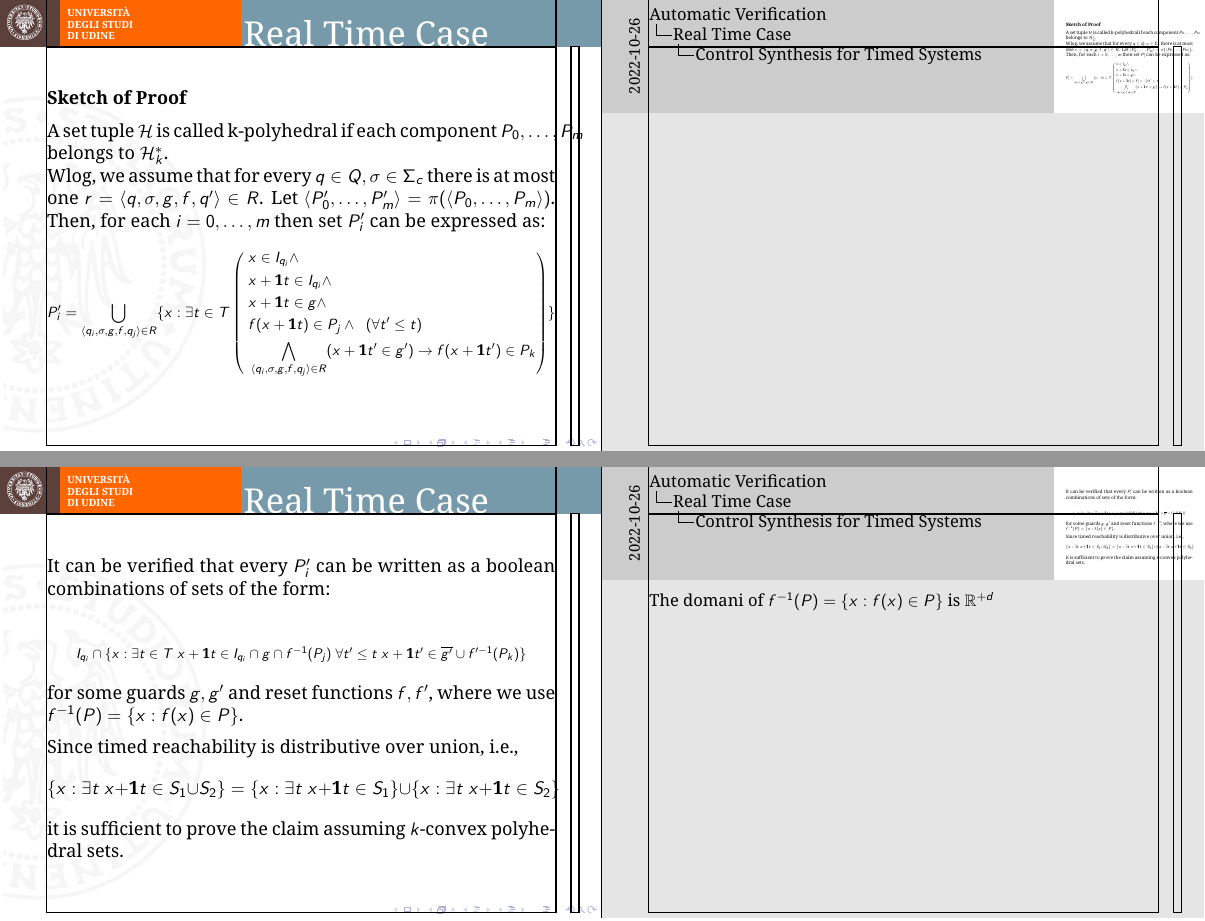
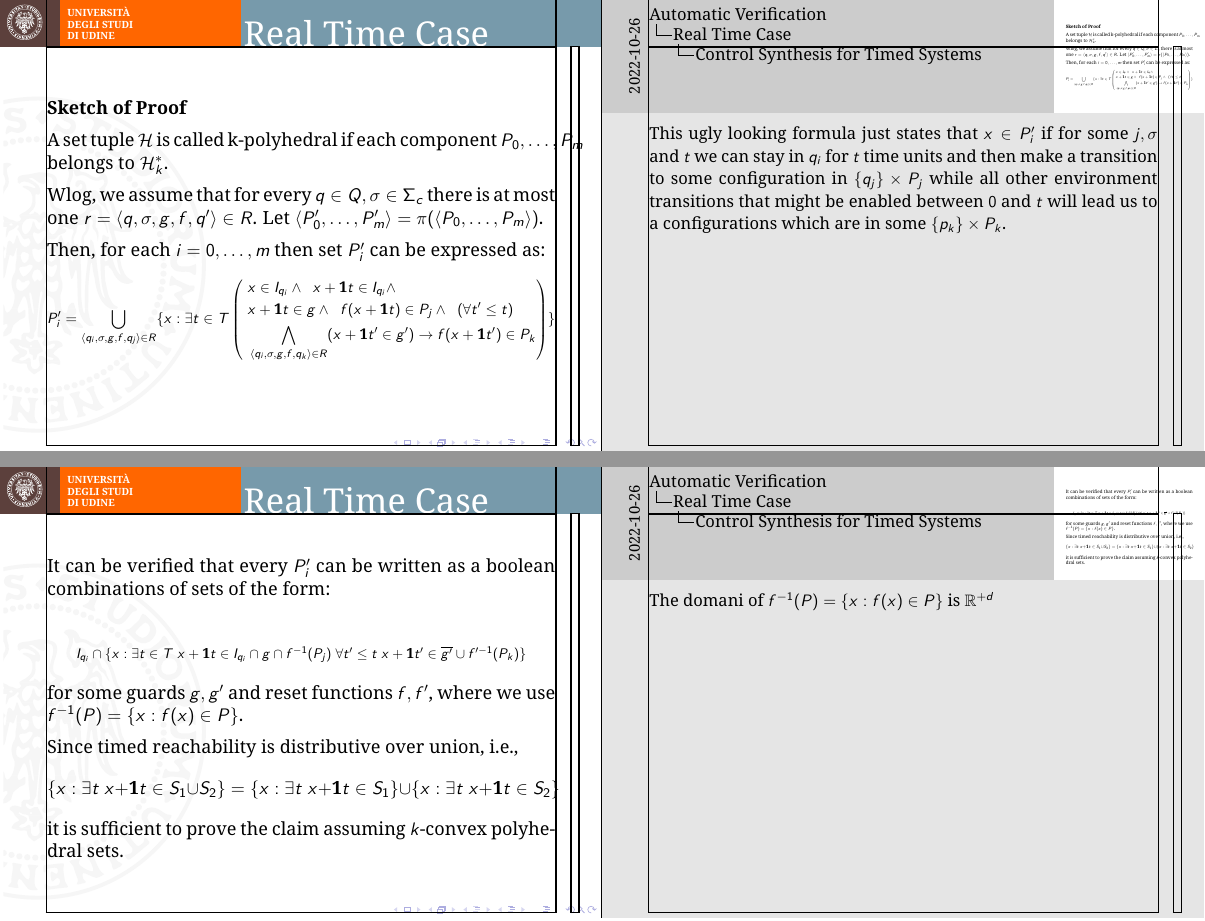
Before and after one commit to Chicco94/esercizi-automatic-verification, LaTeX slides (presentazione/slides/slides.tex): pages 36 and 37 of 41, joined at a grey line. Compiled offline with pdfLaTeX.

Commit message:
minor fixes

```diff
--- a/presentazione/slides/slides.tex
+++ b/presentazione/slides/slides.tex
@@ -595,7 +595,13 @@ such that their interaction will produce only good behaviours.
 
 	A set tuple $\mathcal{H}$ is called k-polyhedral if each component $P_0,\ldots,P_m$ belongs to $\mathcal{H}^*_k$.
 
-	Wlog, we assume that for every $q \in Q,\sigma \in \Sigma_c$ there is at most one $r=\langle q,\sigma,g,f,q'\rangle \in R$. Let $\langle P_0', \ldots, P_m'\rangle = \pi(\langle P_0, \ldots, P_m\rangle)$. Then, for each $i=0,\ldots,m$ then set $P_i'$ can be expressed as:
+	\medskip
+
+	Wlog, we assume that for every $q \in Q,\sigma \in \Sigma_c$ there is at most one $r=\langle q,\sigma,g,f,q'\rangle \in R$. Let $\langle P_0', \ldots, P_m'\rangle = \pi(\langle P_0, \ldots, P_m\rangle)$.
+
+	\medskip
+
+	Then, for each $i=0,\ldots,m$ then set $P_i'$ can be expressed as:
 
 	\noindent
 	\begin{adjustbox}{max width=\textwidth}
@@ -603,15 +609,19 @@ such that their interaction will produce only good behaviours.
 		\begin{align*}
 			P_i' = \bigcup_{\langle q_i,\sigma,g,f,q_j\rangle \in R} \{x : \exists t \in T \left (
 			\begin{aligned}
-				\;&x \in I_{q_i} \land\\
-				\;&x+\textbf{1}t \in I_{q_i} \land\\
-				\;&x+\textbf{1}t \in g \land\\
-				\;&f(x+\textbf{1}t) \in P_j \land \;\; (\forall t' \leq t)\\
-				\;&\bigwedge_{\langle q_i,\sigma,g,f,q_j\rangle \in R}(x+\textbf{1}t' \in g')\rightarrow f(x+\textbf{1}t')\in P_k
+				\;&x \in I_{q_i} \land\;\;x+\textbf{1}t \in I_{q_i} \land\\
+				\;&x+\textbf{1}t \in g \land\;\;f(x+\textbf{1}t) \in P_j \land \;\; (\forall t' \leq t)\\
+				\;&\bigwedge_{\langle q_i,\sigma,g,f,q_k\rangle \in R}(x+\textbf{1}t' \in g')\rightarrow f(x+\textbf{1}t')\in P_k
 			\end{aligned} \right ) \}
 		\end{align*}
 	}
 	\end{adjustbox}
+	\note{
+		This ugly looking formula just states that $x \in P'_i$ if for some $j, \sigma$ and $t$
+		we can stay in $q_i$ for $t$ time units and then make a transition to some configuration in
+		$\{q_j\}\times P_j$ while all other environment transitions that might be enabled between
+		$0$ and $t$ will lead us to a configurations which are in some $\{p_k\} \times P_k$.
+	}
 \end{frame}
 
 \begin{frame}
```
Also changed, not shown: presentazione/documentazione/Articolo principale.pdf, presentazione/slides/slides.pdf, presentazione/slides/slides.tex (11 more changed lines).
